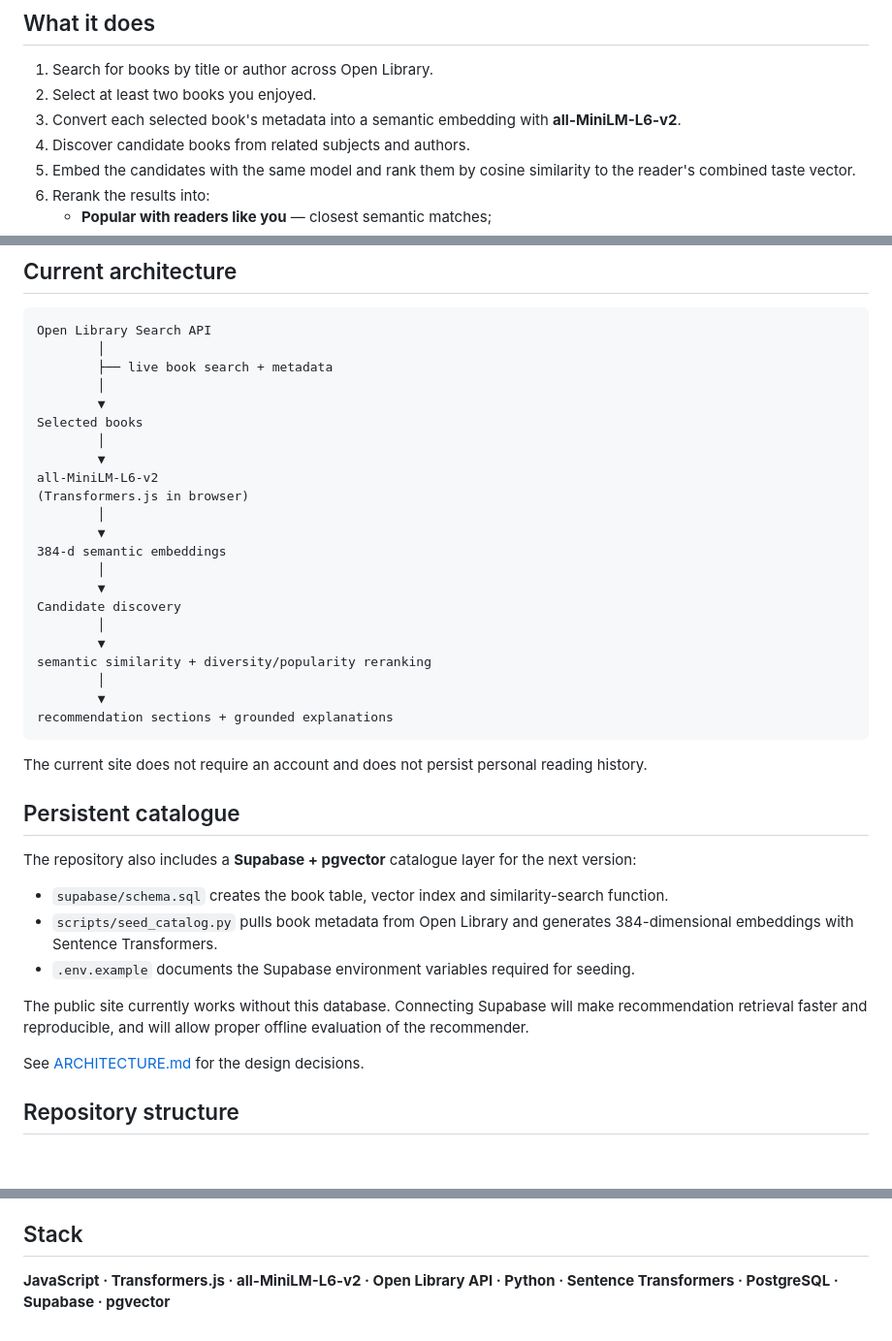
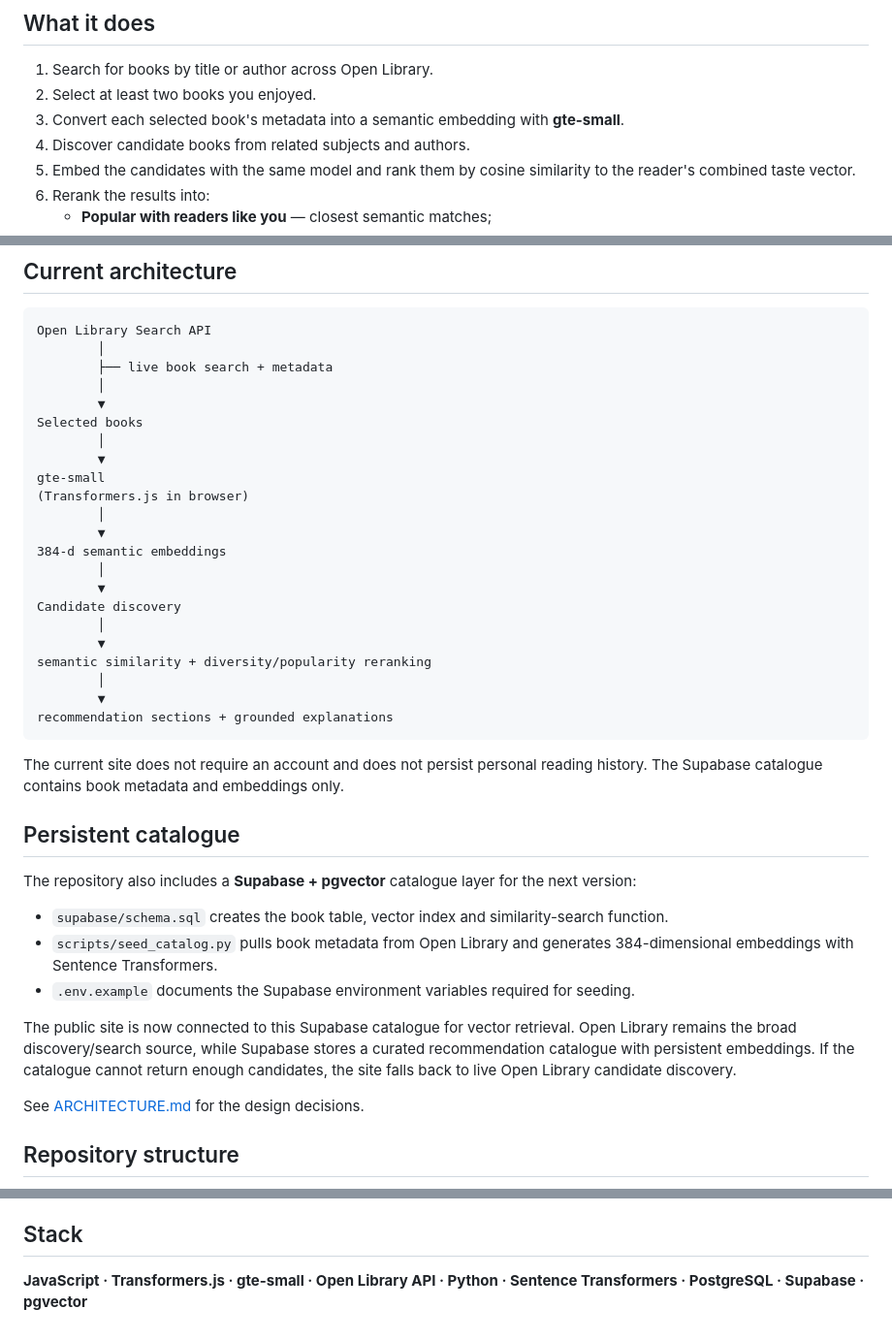
Before and after one commit to lamanmamed/afterword-book-finder, a Markdown page: README.md, 3 parts joined by grey strips. Shown at 97% size. Rendered like a GitHub page; blank space fills up the shorter version.

Commit message:
Document Supabase-backed vector retrieval

````diff
--- a/README.md
+++ b/README.md
@@ -10,7 +10,7 @@ The current public version combines **live Open Library search** with a **transf
 
 1. Search for books by title or author across Open Library.
 2. Select at least two books you enjoyed.
-3. Convert each selected book's metadata into a semantic embedding with **all-MiniLM-L6-v2**.
+3. Convert each selected book's metadata into a semantic embedding with **gte-small**.
 4. Discover candidate books from related subjects and authors.
 5. Embed the candidates with the same model and rank them by cosine similarity to the reader's combined taste vector.
 6. Rerank the results into:
@@ -36,7 +36,7 @@ Open Library Search API
 Selected books
         │
         ▼
-all-MiniLM-L6-v2
+gte-small
 (Transformers.js in browser)
         │
         ▼
@@ -52,7 +52,7 @@ semantic similarity + diversity/popularity reranking
 recommendation sections + grounded explanations
 ```
 
-The current site does not require an account and does not persist personal reading history.
+The current site does not require an account and does not persist personal reading history. The Supabase catalogue contains book metadata and embeddings only.
 
 ## Persistent catalogue
 
@@ -62,7 +62,7 @@ The repository also includes a **Supabase + pgvector** catalogue layer for the n
 - `scripts/seed_catalog.py` pulls book metadata from Open Library and generates 384-dimensional embeddings with Sentence Transformers.
 - `.env.example` documents the Supabase environment variables required for seeding.
 
-The public site currently works without this database. Connecting Supabase will make recommendation retrieval faster and reproducible, and will allow proper offline evaluation of the recommender.
+The public site is now connected to this Supabase catalogue for vector retrieval. Open Library remains the broad discovery/search source, while Supabase stores a curated recommendation catalogue with persistent embeddings. If the catalogue cannot return enough candidates, the site falls back to live Open Library candidate discovery.
 
 See [ARCHITECTURE.md](ARCHITECTURE.md) for the design decisions.
 
@@ -127,4 +127,4 @@ Book search and metadata come from **Open Library**. Cover images are referenced
 
 ## Stack
 
-**JavaScript · Transformers.js · all-MiniLM-L6-v2 · Open Library API · Python · Sentence Transformers · PostgreSQL · Supabase · pgvector**
+**JavaScript · Transformers.js · gte-small · Open Library API · Python · Sentence Transformers · PostgreSQL · Supabase · pgvector**
````
